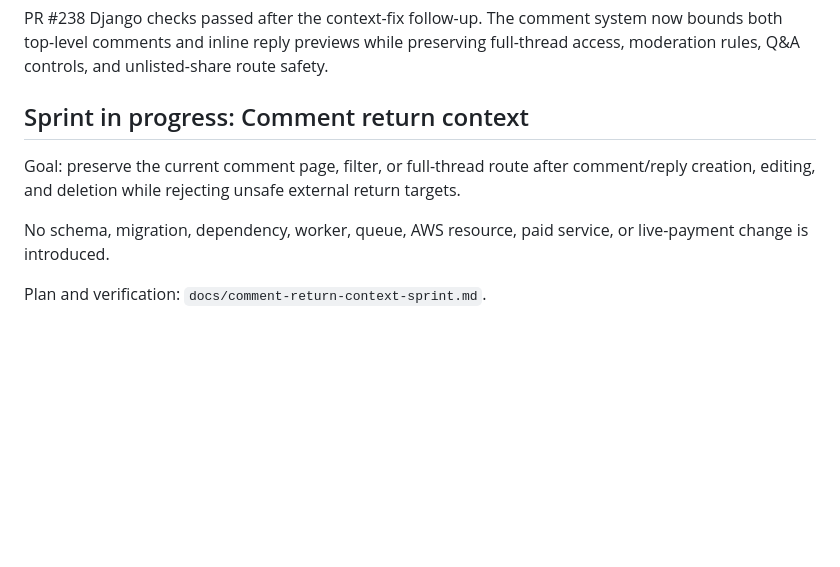
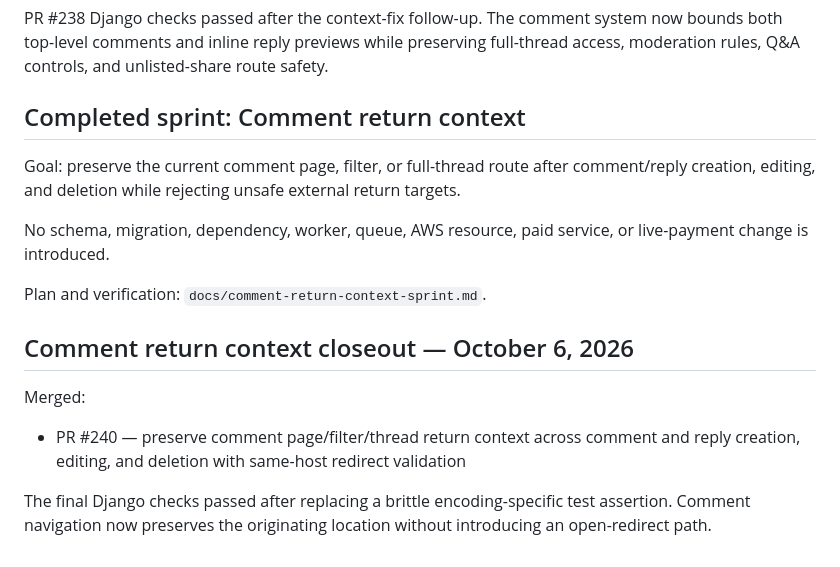
Before and after one commit to drakeg/ytclone, a Markdown page: docs/roadmap.md, the part around the change. GitHub-like rendering; blank space fills up the shorter version.

Commit message:
docs: close comment return context sprint

```diff
--- a/docs/roadmap.md
+++ b/docs/roadmap.md
@@ -1056,10 +1056,18 @@ Merged:
 PR #238 Django checks passed after the context-fix follow-up. The comment system now bounds both top-level comments and inline reply previews while preserving full-thread access, moderation rules, Q&A controls, and unlisted-share route safety.
 
 
-## Sprint in progress: Comment return context
+## Completed sprint: Comment return context
 
 Goal: preserve the current comment page, filter, or full-thread route after comment/reply creation, editing, and deletion while rejecting unsafe external return targets.
 
 No schema, migration, dependency, worker, queue, AWS resource, paid service, or live-payment change is introduced.
 
 Plan and verification: `docs/comment-return-context-sprint.md`.
+
+
+## Comment return context closeout — October 6, 2026
+
+Merged:
+- PR #240 — preserve comment page/filter/thread return context across comment and reply creation, editing, and deletion with same-host redirect validation
+
+The final Django checks passed after replacing a brittle encoding-specific test assertion. Comment navigation now preserves the originating location without introducing an open-redirect path.
```
